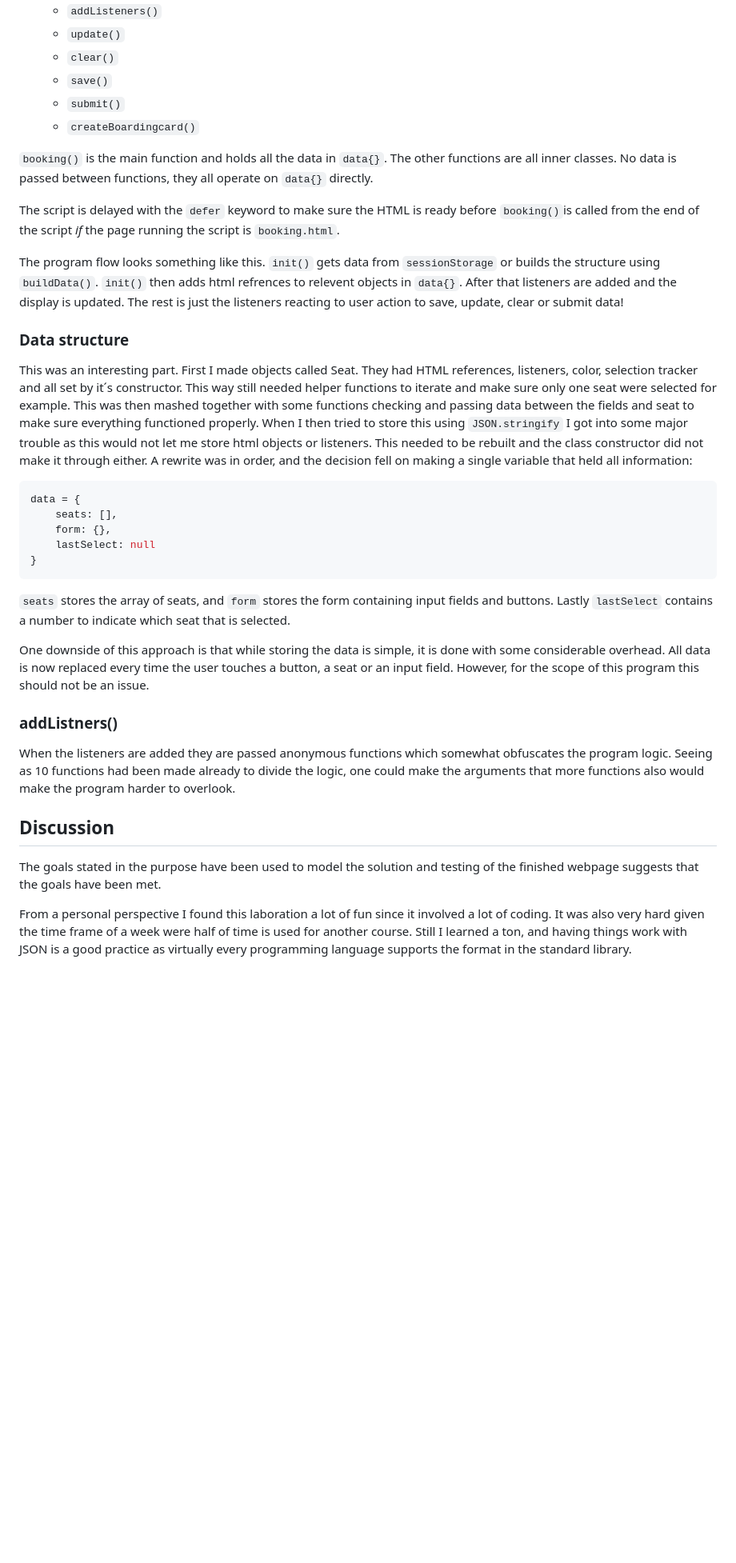
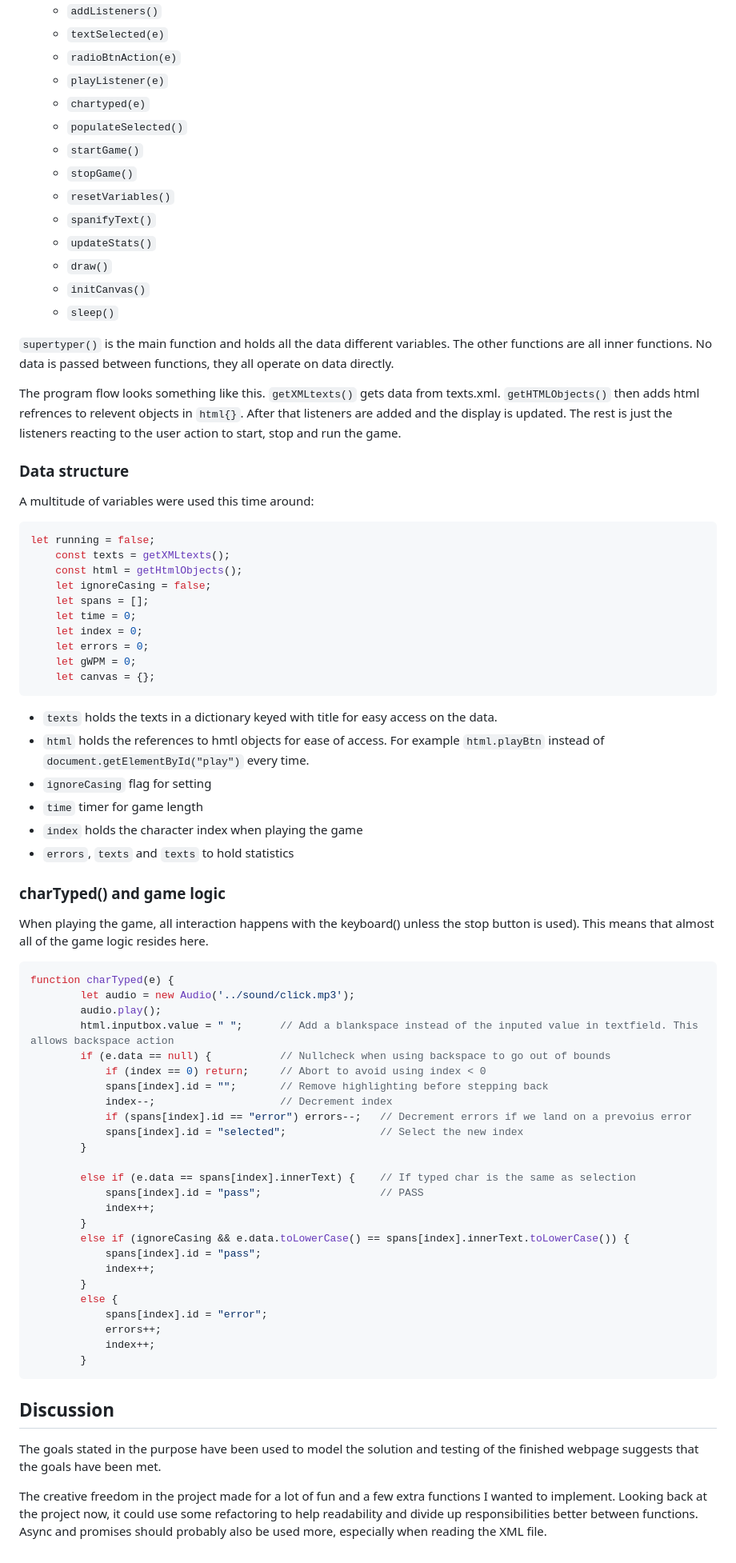
Before and after one commit to m1tron/hyper-typer, a Markdown page: readme.md, the part around the change printed below. Shown: that part at 80% size. GitHub-like rendering; blank space fills up the shorter version.

Commit message:
Update readme.md
Old readme was pushed for unknown reason

````diff
--- a/readme.md
+++ b/readme.md
@@ -47,36 +86,75 @@ The javascript part was done with a collection of functions:
     - `addListeners()`
-    - `update()`
-    - `clear()`
-    - `save()`
-    - `submit()`
-    - `createBoardingcard()`
+    - `textSelected(e)`
+    - `radioBtnAction(e)`
+    - `playListener(e)`
+    - `chartyped(e)`
+    - `populateSelected()`
+    - `startGame()`
+    - `stopGame()`
+    - `resetVariables()`
+    - `spanifyText()`
+    - `updateStats()`
+    - `draw()`
+    - `initCanvas()`
+    - `sleep()`
 
-`booking()` is the main function and holds all the data in `data{}`. The other functions are all inner classes. No data is passed between functions, they all operate on `data{}` directly.
+`supertyper()` is the main function and holds all the data different variables. The other functions are all inner functions. No data is passed between functions, they all operate on data directly.
 
-The script is delayed with the `defer` keyword to make sure the HTML is ready before `booking()`is called from the end of the script _if_ the page running the script is `booking.html`.
-
-The program flow looks something like this. `init()` gets data from `sessionStorage` or builds the structure using `buildData()`. `init()` then adds html refrences to relevent objects in `data{}`. After that listeners are added and the display is updated. The rest is just the listeners reacting to user action to save, update, clear or submit data!
+The program flow looks something like this. `getXMLtexts()` gets data from texts.xml. `getHTMLObjects()` then adds html refrences to relevent objects in `html{}`. After that listeners are added and the display is updated. The rest is just the listeners reacting to the user action to start, stop and run the game.
 
 ### Data structure
-This was an interesting part. First I made objects called Seat. They had HTML references, listeners, color, selection tracker and all set by it´s constructor. This way still needed helper functions to iterate and make sure only one seat were selected for example. This was then mashed together with some functions checking and passing data between the fields and seat to make sure everything functioned properly. When I then tried to store this using `JSON.stringify` I got into some major trouble as this would not let me store html objects or listeners. This needed to be rebuilt and the class constructor did not make it through either. A rewrite was in order, and the decision fell on making a single variable that held all information:
+A multitude of variables were used this time around:
 ```javascript
-data = {
-    seats: [],
-    form: {},
-    lastSelect: null
-}
+let running = false;
+    const texts = getXMLtexts();
+    const html = getHtmlObjects();
+    let ignoreCasing = false;
+    let spans = [];
+    let time = 0;
+    let index = 0;
+    let errors = 0;
+    let gWPM = 0;
+    let canvas = {};
 ```
-`seats` stores the array of seats, and `form` stores the form containing input fields and buttons. Lastly `lastSelect` contains a number to indicate which seat that is selected.
+- `texts` holds the texts in a dictionary keyed with title for easy access on the data.
+- `html` holds the references to hmtl objects for ease of access. For example `html.playBtn` instead of `document.getElementById("play")` every time.
+- `ignoreCasing` flag for setting
+- `time` timer for game length
+- `index` holds the character index when playing the game
+- `errors`, `texts` and `texts` to hold statistics
 
-One downside of this approach is that while storing the data is simple, it is done with some considerable overhead. All data is now replaced every time the user touches a button, a seat or an input field. However, for the scope of this program this should not be an issue.
+### charTyped() and game logic
+When playing the game, all interaction happens with the keyboard() unless the stop button is used). This means that almost all of the game logic resides here.
+```javascript
+function charTyped(e) {
+        let audio = new Audio('../sound/click.mp3');
+        audio.play();
+        html.inputbox.value = " ";      // Add a blankspace instead of the inputed value in textfield. This allows backspace action
+        if (e.data == null) {           // Nullcheck when using backspace to go out of bounds
+            if (index == 0) return;     // Abort to avoid using index < 0
+            spans[index].id = "";       // Remove highlighting before stepping back
+            index--;                    // Decrement index
+            if (spans[index].id == "error") errors--;   // Decrement errors if we land on a prevoius error
+            spans[index].id = "selected";               // Select the new index
+        }
 
-
-### addListners()
-When the listeners are added they are passed anonymous functions which somewhat obfuscates the program logic. Seeing as 10 functions had been made already to divide the logic, one could make the arguments that more functions also would make the program harder to overlook.
-
+        else if (e.data == spans[index].innerText) {    // If typed char is the same as selection
+            spans[index].id = "pass";                   // PASS
+            index++;
+        }
+        else if (ignoreCasing && e.data.toLowerCase() == spans[index].innerText.toLowerCase()) {
+            spans[index].id = "pass";
+            index++;
+        }
+        else {
+            spans[index].id = "error";
+            errors++;
+            index++;
+        }
+```
 
 ## Discussion
 
 The goals stated in the purpose have been used to model the solution and testing of the finished webpage suggests that the goals have been met.
 
- From a personal perspective I found this laboration a lot of fun since it involved a lot of coding. It was also very hard given the time frame of a week were half of time is used for another course. Still I learned a ton, and having things work with JSON is a good practice as virtually every programming language supports the format in the standard library.
+The creative freedom in the project made for a lot of fun and a few extra functions I wanted to implement. Looking back at the project now, it could use some refactoring to help readability and divide up responsibilities better between functions. Async and promises should probably also be used more, especially when reading the XML file.
````
Also changed, not shown: other parts of readme.md (+53 -14 lines).
